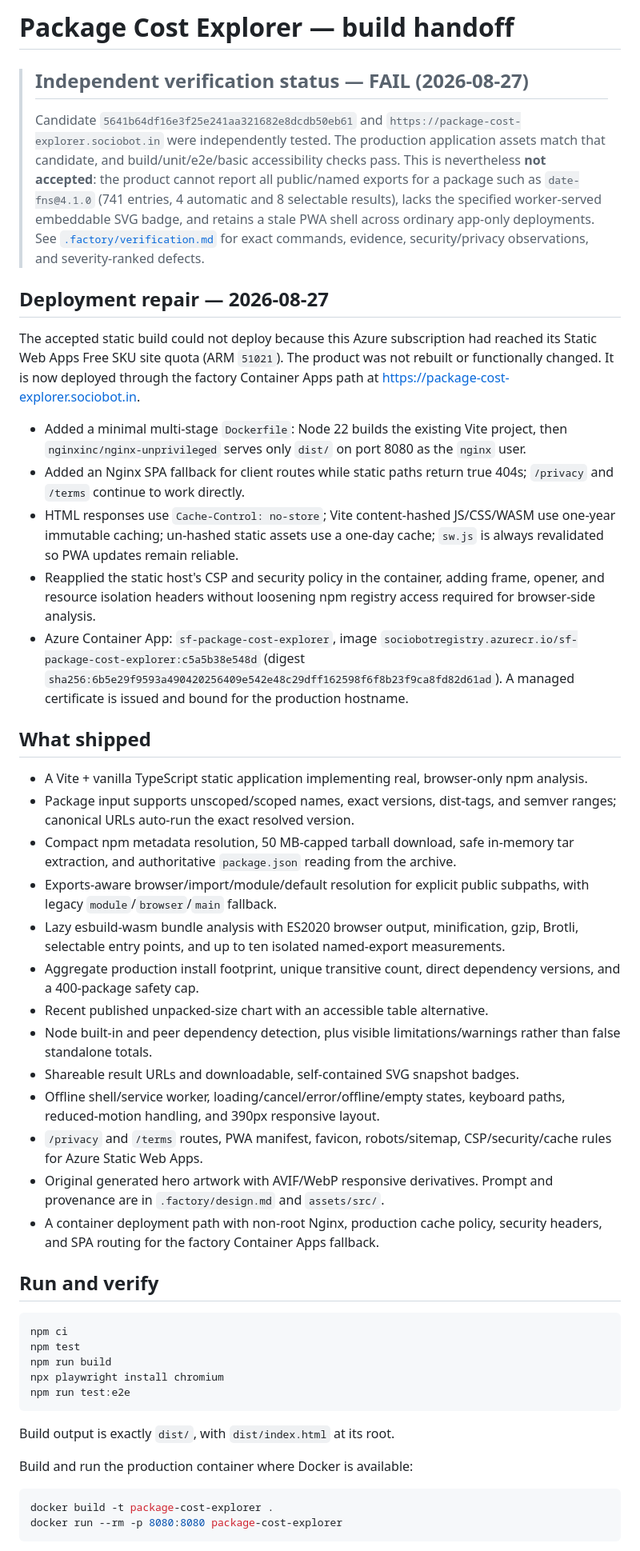
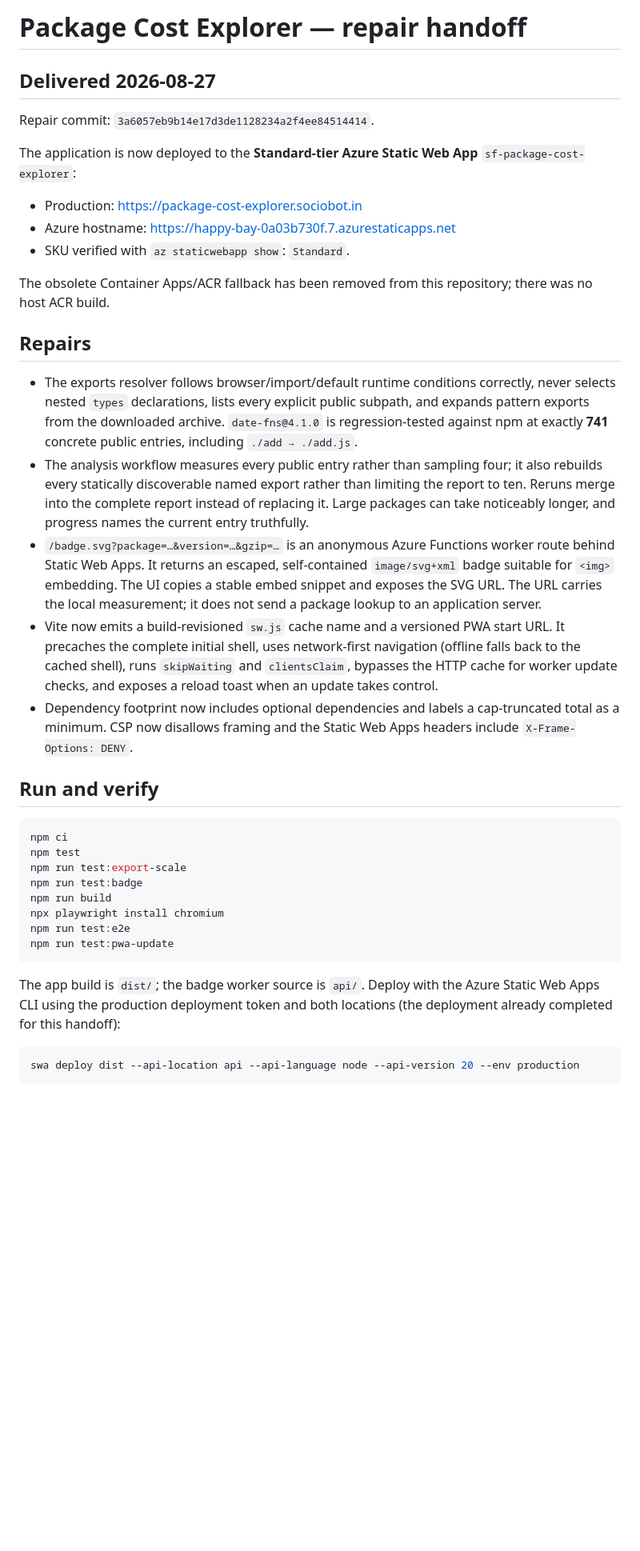
Before and after one commit to B-Divyesh/sf-package-cost-explorer, a Markdown page: .factory/handoff.md, the part around one of its changes. Shown at 80% size. Drawn GitHub-style; blank space fills up the shorter version.

Commit message:
docs: record verifier repair handoff

````diff
--- a/.factory/handoff.md
+++ b/.factory/handoff.md
@@ -1,74 +1,63 @@
-# Package Cost Explorer — build handoff
+# Package Cost Explorer — repair handoff
 
-> ## Independent verification status — FAIL (2026-08-27)
->
-> Candidate `5641b64df16e3f25e241aa321682e8dcdb50eb61` and
-> `https://package-cost-explorer.sociobot.in` were independently tested. The
-> production application assets match that candidate, and build/unit/e2e/basic
-> accessibility checks pass. This is nevertheless **not accepted**: the
-> product cannot report all public/named exports for a package such as
-> `date-fns@4.1.0` (741 entries, 4 automatic and 8 selectable results), lacks
-> the specified worker-served embeddable SVG badge, and retains a stale PWA
-> shell across ordinary app-only deployments. See
-> [`.factory/verification.md`](verification.md) for exact commands, evidence,
-> security/privacy observations, and severity-ranked defects.
+## Delivered 2026-08-27
 
-## Deployment repair — 2026-08-27
+Repair commit: `3a6057eb9b14e17d3de1128234a2f4ee84514414`.
 
-The accepted static build could not deploy because this Azure subscription had
-reached its Static Web Apps Free SKU site quota (ARM `51021`). The product was
-not rebuilt or functionally changed. It is now deployed through the factory
-Container Apps path at [https://package-cost-explorer.sociobot.in](https://package-cost-explorer.sociobot.in).
+The application is now deployed to the **Standard-tier Azure Static Web App**
+`sf-package-cost-explorer`:
 
-- Added a minimal multi-stage `Dockerfile`: Node 22 builds the existing Vite
-  project, then `nginxinc/nginx-unprivileged` serves only `dist/` on port 8080
-  as the `nginx` user.
-- Added an Nginx SPA fallback for client routes while static paths return true
-  404s; `/privacy` and `/terms` continue to work directly.
-- HTML responses use `Cache-Control: no-store`; Vite content-hashed JS/CSS/WASM
-  use one-year immutable caching; un-hashed static assets use a one-day cache;
-  `sw.js` is always revalidated so PWA updates remain reliable.
-- Reapplied the static host's CSP and security policy in the container, adding
-  frame, opener, and resource isolation headers without loosening npm registry
-  access required for browser-side analysis.
-- Azure Container App: `sf-package-cost-explorer`, image
-  `sociobotregistry.azurecr.io/sf-package-cost-explorer:c5a5b38e548d`
-  (digest `sha256:6b5e29f9593a490420256409e542e48c29dff162598f6f8b23f9ca8fd82d61ad`).
-  A managed certificate is issued and bound for the production hostname.
+- Production: <https://package-cost-explorer.sociobot.in>
+- Azure hostname: <https://happy-bay-0a03b730f.7.azurestaticapps.net>
+- SKU verified with `az staticwebapp show`: `Standard`.
 
-## What shipped
+The obsolete Container Apps/ACR fallback has been removed from this repository;
+there was no host ACR build.
 
-- A Vite + vanilla TypeScript static application implementing real, browser-only npm analysis.
-- Package input supports unscoped/scoped names, exact versions, dist-tags, and semver ranges; canonical URLs auto-run the exact resolved version.
-- Compact npm metadata resolution, 50 MB-capped tarball download, safe in-memory tar extraction, and authoritative `package.json` reading from the archive.
-- Exports-aware browser/import/module/default resolution for explicit public subpaths, with legacy `module`/`browser`/`main` fallback.
-- Lazy esbuild-wasm bundle analysis with ES2020 browser output, minification, gzip, Brotli, selectable entry points, and up to ten isolated named-export measurements.
-- Aggregate production install footprint, unique transitive count, direct dependency versions, and a 400-package safety cap.
-- Recent published unpacked-size chart with an accessible table alternative.
-- Node built-in and peer dependency detection, plus visible limitations/warnings rather than false standalone totals.
-- Shareable result URLs and downloadable, self-contained SVG snapshot badges.
-- Offline shell/service worker, loading/cancel/error/offline/empty states, keyboard paths, reduced-motion handling, and 390px responsive layout.
-- `/privacy` and `/terms` routes, PWA manifest, favicon, robots/sitemap, CSP/security/cache rules for Azure Static Web Apps.
-- Original generated hero artwork with AVIF/WebP responsive derivatives. Prompt and provenance are in `.factory/design.md` and `assets/src/`.
-- A container deployment path with non-root Nginx, production cache policy,
-  security headers, and SPA routing for the factory Container Apps fallback.
+## Repairs
+
+- The exports resolver follows browser/import/default runtime conditions
+  correctly, never selects nested `types` declarations, lists every explicit
+  public subpath, and expands pattern exports from the downloaded archive.
+  `date-fns@4.1.0` is regression-tested against npm at exactly **741** concrete
+  public entries, including `./add → ./add.js`.
+- The analysis workflow measures every public entry rather than sampling four;
+  it also rebuilds every statically discoverable named export rather than
+  limiting the report to ten. Reruns merge into the complete report instead of
+  replacing it. Large packages can take noticeably longer, and progress names
+  the current entry truthfully.
+- `/badge.svg?package=…&version=…&gzip=…` is an anonymous Azure Functions
+  worker route behind Static Web Apps. It returns an escaped, self-contained
+  `image/svg+xml` badge suitable for `<img>` embedding. The UI copies a stable
+  embed snippet and exposes the SVG URL. The URL carries the local measurement;
+  it does not send a package lookup to an application server.
+- Vite now emits a build-revisioned `sw.js` cache name and a versioned PWA
+  start URL. It precaches the complete initial shell, uses network-first
+  navigation (offline falls back to the cached shell), runs `skipWaiting` and
+  `clientsClaim`, bypasses the HTTP cache for worker update checks, and exposes
+  a reload toast when an update takes control.
+- Dependency footprint now includes optional dependencies and labels a
+  cap-truncated total as a minimum. CSP now disallows framing and the Static
+  Web Apps headers include `X-Frame-Options: DENY`.
 
 ## Run and verify
 
 ```sh
 npm ci
 npm test
+npm run test:export-scale
+npm run test:badge
 npm run build
 npx playwright install chromium
 npm run test:e2e
+npm run test:pwa-update
 ```
 
-Build output is exactly `dist/`, with `dist/index.html` at its root.
-
-Build and run the production container where Docker is available:
+The app build is `dist/`; the badge worker source is `api/`. Deploy with the
+Azure Static Web Apps CLI using the production deployment token and both
+locations (the deployment already completed for this handoff):
 
 ```sh
-docker build -t package-cost-explorer .
-docker run --rm -p 8080:8080 package-cost-explorer
+swa deploy dist --api-location api --api-language node --api-version 20 --env production
 ```
 
````
Also changed, not shown: other parts of .factory/handoff.md (+33 -39 lines).
